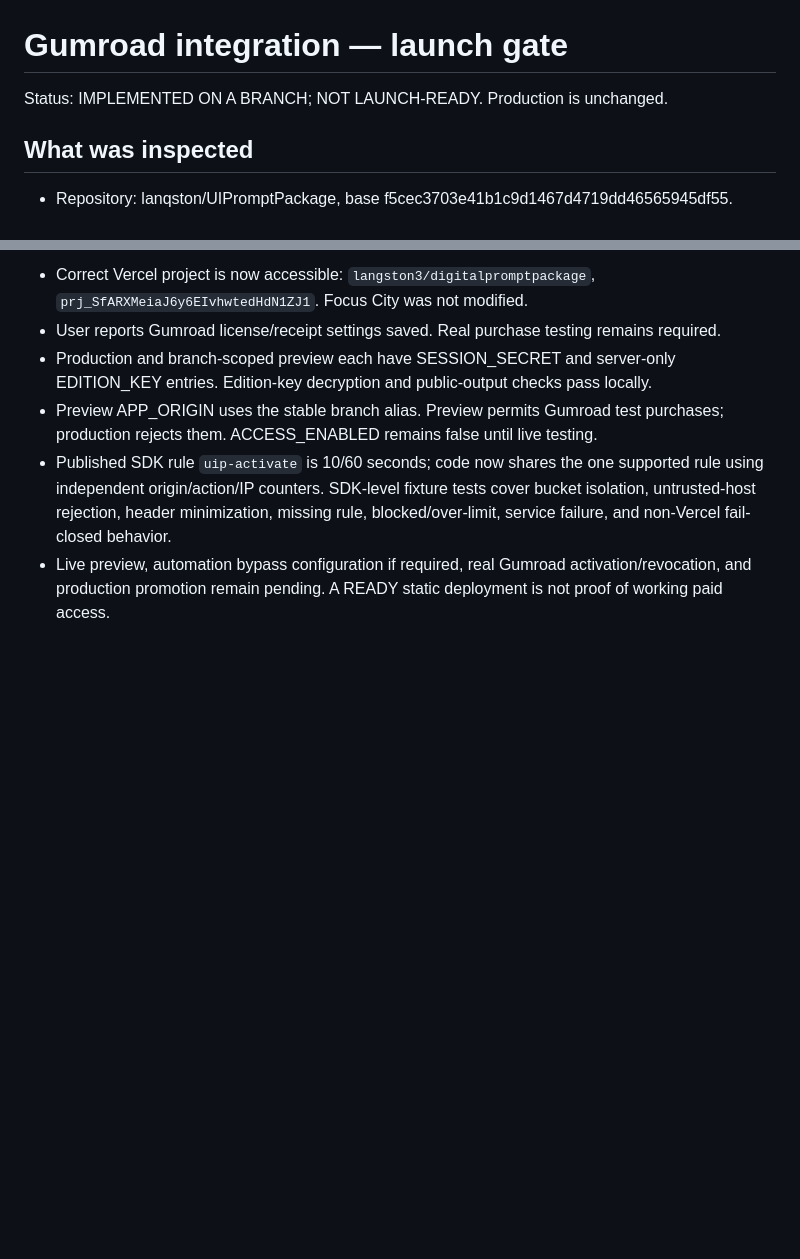
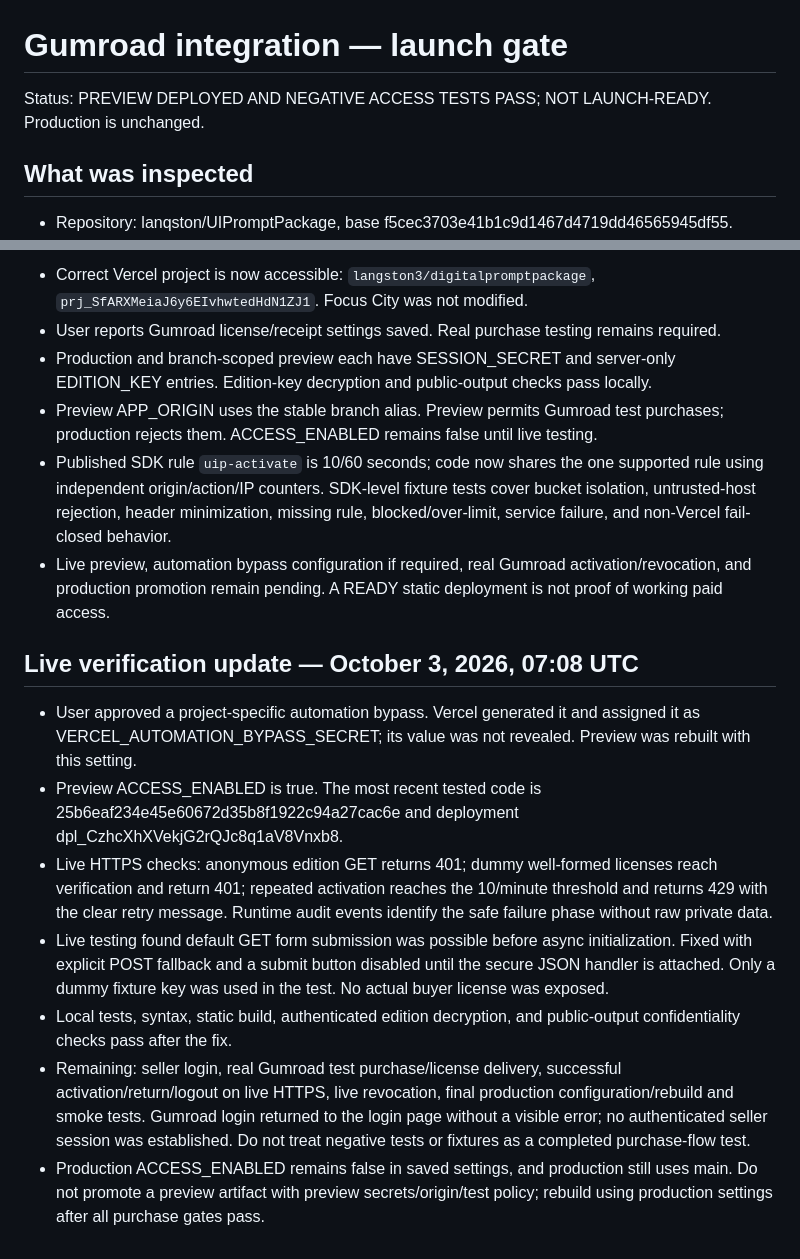
Before and after one commit to lanqston/UIPromptPackage, a Markdown page: docs/GUMROAD-LAUNCH.md, 2 parts joined by grey strips. Rendered like a GitHub page; blank space fills up the shorter version.

Commit message:
Record live preview verification and remaining purchase launch gates

```diff
--- a/docs/GUMROAD-LAUNCH.md
+++ b/docs/GUMROAD-LAUNCH.md
@@ -1,6 +1,6 @@
 # Gumroad integration — launch gate
 
-Status: IMPLEMENTED ON A BRANCH; NOT LAUNCH-READY. Production is unchanged.
+Status: PREVIEW DEPLOYED AND NEGATIVE ACCESS TESTS PASS; NOT LAUNCH-READY. Production is unchanged.
 
 ## What was inspected
 
@@ -144,3 +144,13 @@ Live Gumroad verification introduces provider dependency and request volume. Out
 - Preview APP_ORIGIN uses the stable branch alias. Preview permits Gumroad test purchases; production rejects them. ACCESS_ENABLED remains false until live testing.
 - Published SDK rule `uip-activate` is 10/60 seconds; code now shares the one supported rule using independent origin/action/IP counters. SDK-level fixture tests cover bucket isolation, untrusted-host rejection, header minimization, missing rule, blocked/over-limit, service failure, and non-Vercel fail-closed behavior.
 - Live preview, automation bypass configuration if required, real Gumroad activation/revocation, and production promotion remain pending. A READY static deployment is not proof of working paid access.
+
+## Live verification update — October 3, 2026, 07:08 UTC
+
+- User approved a project-specific automation bypass. Vercel generated it and assigned it as VERCEL_AUTOMATION_BYPASS_SECRET; its value was not revealed. Preview was rebuilt with this setting.
+- Preview ACCESS_ENABLED is true. The most recent tested code is 25b6eaf234e45e60672d35b8f1922c94a27cac6e and deployment dpl_CzhcXhXVekjG2rQJc8q1aV8Vnxb8.
+- Live HTTPS checks: anonymous edition GET returns 401; dummy well-formed licenses reach verification and return 401; repeated activation reaches the 10/minute threshold and returns 429 with the clear retry message. Runtime audit events identify the safe failure phase without raw private data.
+- Live testing found default GET form submission was possible before async initialization. Fixed with explicit POST fallback and a submit button disabled until the secure JSON handler is attached. Only a dummy fixture key was used in the test. No actual buyer license was exposed.
+- Local tests, syntax, static build, authenticated edition decryption, and public-output confidentiality checks pass after the fix.
+- Remaining: seller login, real Gumroad test purchase/license delivery, successful activation/return/logout on live HTTPS, live revocation, final production configuration/rebuild and smoke tests. Gumroad login returned to the login page without a visible error; no authenticated seller session was established. Do not treat negative tests or fixtures as a completed purchase-flow test.
+- Production ACCESS_ENABLED remains false in saved settings, and production still uses main. Do not promote a preview artifact with preview secrets/origin/test policy; rebuild using production settings after all purchase gates pass.
```
